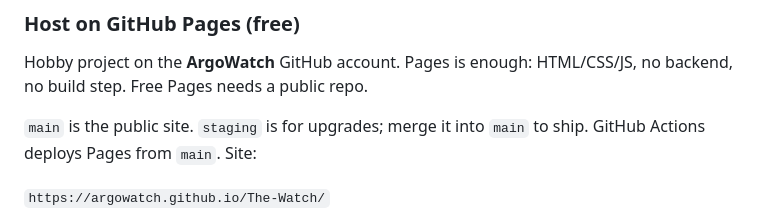
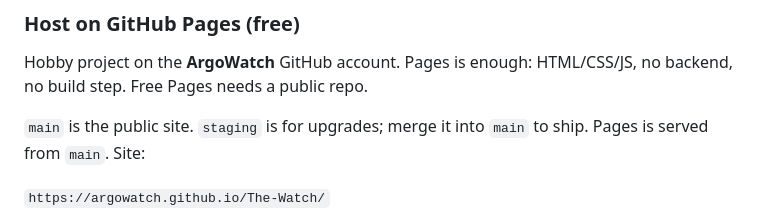
Before and after one commit to ArgoWatch/The-Watch, a Markdown page: README.md, the part around the change. Rendered like a GitHub page.

Commit message:
README: Pages is served from main

```diff
--- a/README.md
+++ b/README.md
@@ -36,7 +36,7 @@ This is a static site. It sends `eth_call` to public Ethereum RPCs (token id + c
 
 Hobby project on the **ArgoWatch** GitHub account. Pages is enough: HTML/CSS/JS, no backend, no build step. Free Pages needs a public repo.
 
-`main` is the public site. `staging` is for upgrades; merge it into `main` to ship. GitHub Actions deploys Pages from `main`. Site:
+`main` is the public site. `staging` is for upgrades; merge it into `main` to ship. Pages is served from `main`. Site:
 
 `https://argowatch.github.io/The-Watch/`
 
```
